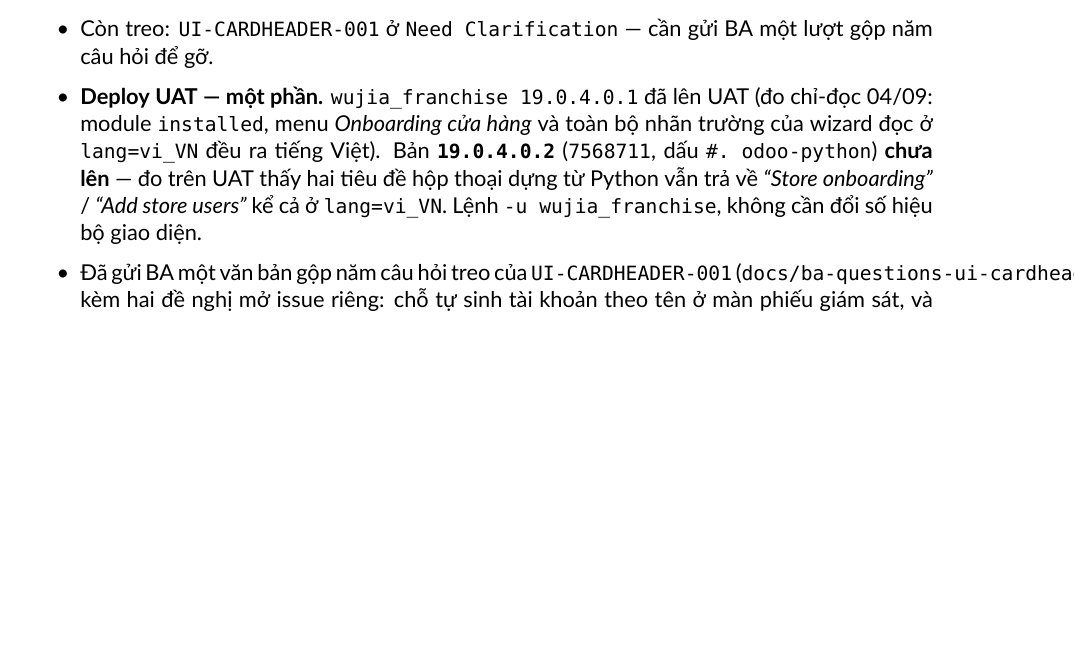
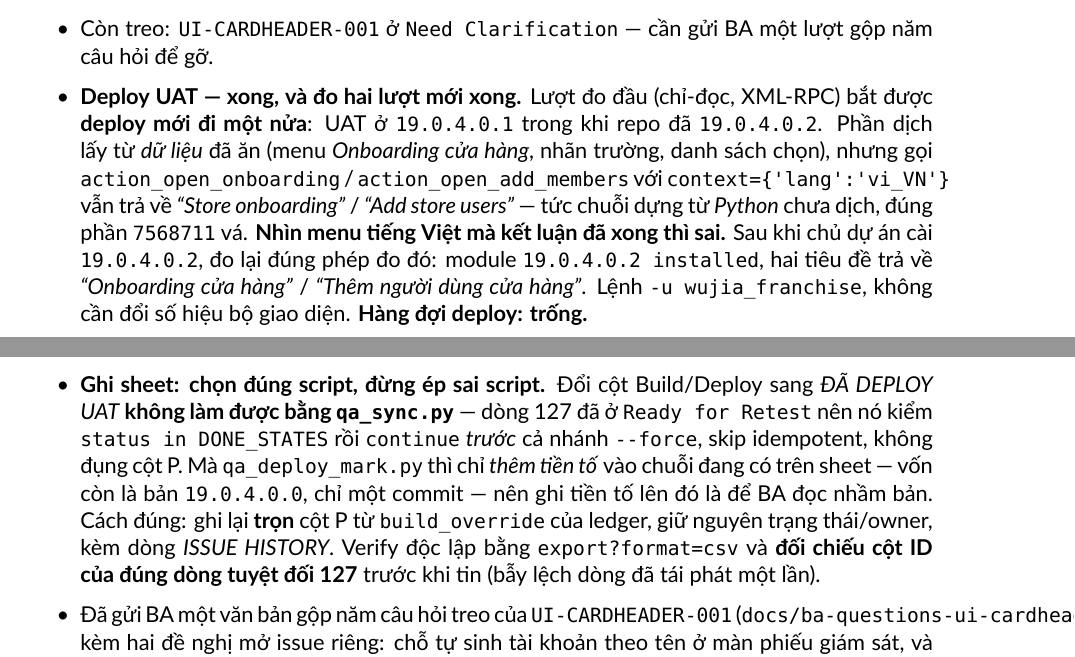
Before and after one commit to huyban2003/WujiaTea-ERP-internal, a LaTeX document (docs/wujia-tea-doc.tex, which reads docs/chapters/70-sprint57-cluster-d-and-franchise-onboarding.tex): part of page 273 of 275 before the commit and two parts of pages 273 and 274 of 276 after it, the two joined at a grey line, cut so that both start at the same text, the shorter picture padded with empty space. Compiled offline with XeLaTeX.

Commit message:
docs: xác nhận deploy 19.0.4.0.2 và ghi sheet cho BA retest
Chủ dự án đã cài bản 19.0.4.0.2 lên máy chủ thử nghiệm. Đo lại đúng phép đo đã
dùng lúc phát hiện thiếu: phần mềm ở đúng bản, và hai tiêu đề hộp thoại dựng từ
mã nguồn nay trả về "Onboarding cửa hàng" và "Thêm người dùng cửa hàng" ở ngôn
ngữ tiếng Việt, tức phần còn sót đã hết. Hàng đợi deploy nay trống.

Ghi sổ theo dõi lỗi và cột Build/Deploy của mục onboarding sang đã cài đặt,
sẵn sàng cho BA kiểm lại. Ghi lại trọn cột đó thay vì chỉ thêm tiền tố, vì
chuỗi đang có trên bảng còn là bản cũ chỉ một commit, thêm tiền tố lên đó sẽ
làm BA kiểm nhầm bản. Trạng thái và người phụ trách giữ nguyên, Dev không tự
đóng. Đã kiểm lại độc lập bằng bản xuất của bảng và đối chiếu đúng dòng, đồng
thời xác nhận mục tiêu đề thẻ vẫn nguyên trạng thái chờ BA làm rõ.

Chương 70 ghi thêm hai kinh nghiệm của phiên: deploy phải đo mới biết chứ không
suy từ lịch sử mã nguồn, và phải chọn đúng công cụ ghi bảng chứ không ép công
cụ sai việc.

Co-Authored-By: Claude Opus 5 (1M context) <noreply@anthropic.com>

```diff
--- a/docs/chapters/70-sprint57-cluster-d-and-franchise-onboarding.tex
+++ b/docs/chapters/70-sprint57-cluster-d-and-franchise-onboarding.tex
@@ -191,13 +191,27 @@
   \texttt{WJ-PORTAL-UI-002/003/004} (D2), \texttt{WJ-FRANCHISE-003}.
 \item Còn treo: \texttt{UI-CARDHEADER-001} ở \texttt{Need Clarification} --- cần gửi BA một
   lượt gộp năm câu hỏi để gỡ.
-\item \textbf{Deploy UAT --- một phần.} \texttt{wujia\_franchise 19.0.4.0.1} đã lên UAT
-  (đo chỉ-đọc 04/09: module \texttt{installed}, menu \emph{Onboarding cửa hàng} và toàn bộ
-  nhãn trường của wizard đọc ở \texttt{lang=vi\_VN} đều ra tiếng Việt). Bản
-  \textbf{\texttt{19.0.4.0.2}} (\texttt{7568711}, dấu \texttt{\#. odoo-python}) \textbf{chưa
-  lên} --- đo trên UAT thấy hai tiêu đề hộp thoại dựng từ Python vẫn trả về
-  \emph{``Store onboarding''} / \emph{``Add store users''} kể cả ở \texttt{lang=vi\_VN}. Lệnh
-  \texttt{-u wujia\_franchise}, không cần đổi số hiệu bộ giao diện.
+\item \textbf{Deploy UAT --- xong, và đo hai lượt mới xong.} Lượt đo đầu (chỉ-đọc, XML-RPC)
+  bắt được \textbf{deploy mới đi một nửa}: UAT ở \texttt{19.0.4.0.1} trong khi repo đã
+  \texttt{19.0.4.0.2}. Phần dịch lấy từ \emph{dữ liệu} đã ăn (menu \emph{Onboarding cửa hàng},
+  nhãn trường, danh sách chọn), nhưng gọi \texttt{action\_open\_onboarding} /
+  \texttt{action\_open\_add\_members} với \texttt{context=\{'lang':'vi\_VN'\}} vẫn trả về
+  \emph{``Store onboarding''} / \emph{``Add store users''} --- tức chuỗi dựng từ \emph{Python}
+  chưa dịch, đúng phần \texttt{7568711} vá. \textbf{Nhìn menu tiếng Việt mà kết luận đã xong
+  thì sai.} Sau khi chủ dự án cài \texttt{19.0.4.0.2}, đo lại đúng phép đo đó: module
+  \texttt{19.0.4.0.2 installed}, hai tiêu đề trả về \emph{``Onboarding cửa hàng''} /
+  \emph{``Thêm người dùng cửa hàng''}. Lệnh \texttt{-u wujia\_franchise}, không cần đổi số hiệu
+  bộ giao diện. \textbf{Hàng đợi deploy: trống.}
+\item \textbf{Ghi sheet: chọn đúng script, đừng ép sai script.} Đổi cột Build/Deploy sang
+  \emph{ĐÃ DEPLOY UAT} \textbf{không làm được bằng \texttt{qa\_sync.py}} --- dòng 127 đã ở
+  \texttt{Ready for Retest} nên nó kiểm \texttt{status in DONE\_STATES} rồi \texttt{continue}
+  \emph{trước} cả nhánh \texttt{--force}, skip idempotent, không đụng cột P. Mà
+  \texttt{qa\_deploy\_mark.py} thì chỉ \emph{thêm tiền tố} vào chuỗi đang có trên sheet --- vốn
+  còn là bản \texttt{19.0.4.0.0}, chỉ một commit --- nên ghi tiền tố lên đó là để BA đọc nhầm
+  bản. Cách đúng: ghi lại \textbf{trọn} cột P từ \texttt{build\_override} của ledger, giữ
+  nguyên trạng thái/owner, kèm dòng \emph{ISSUE HISTORY}. Verify độc lập bằng
+  \texttt{export?format=csv} và \textbf{đối chiếu cột ID của đúng dòng tuyệt đối 127} trước khi
+  tin (bẫy lệch dòng đã tái phát một lần).
 \item Đã gửi BA một văn bản gộp năm câu hỏi treo của \texttt{UI-CARDHEADER-001}
   (\texttt{docs/ba-questions-ui-cardheader-001.md}), kèm hai đề nghị mở issue riêng: chỗ tự
   sinh tài khoản theo tên ở màn phiếu giám sát, và cửa hàng \texttt{HN-02} thiếu chủ tiệm.
```
Also changed, not shown: docs/qa-issue-ledger.yaml (+1 -1 lines), docs/wujia-compact-summary.md (+4 -4 lines), docs/wujia-tea-doc.pdf.
